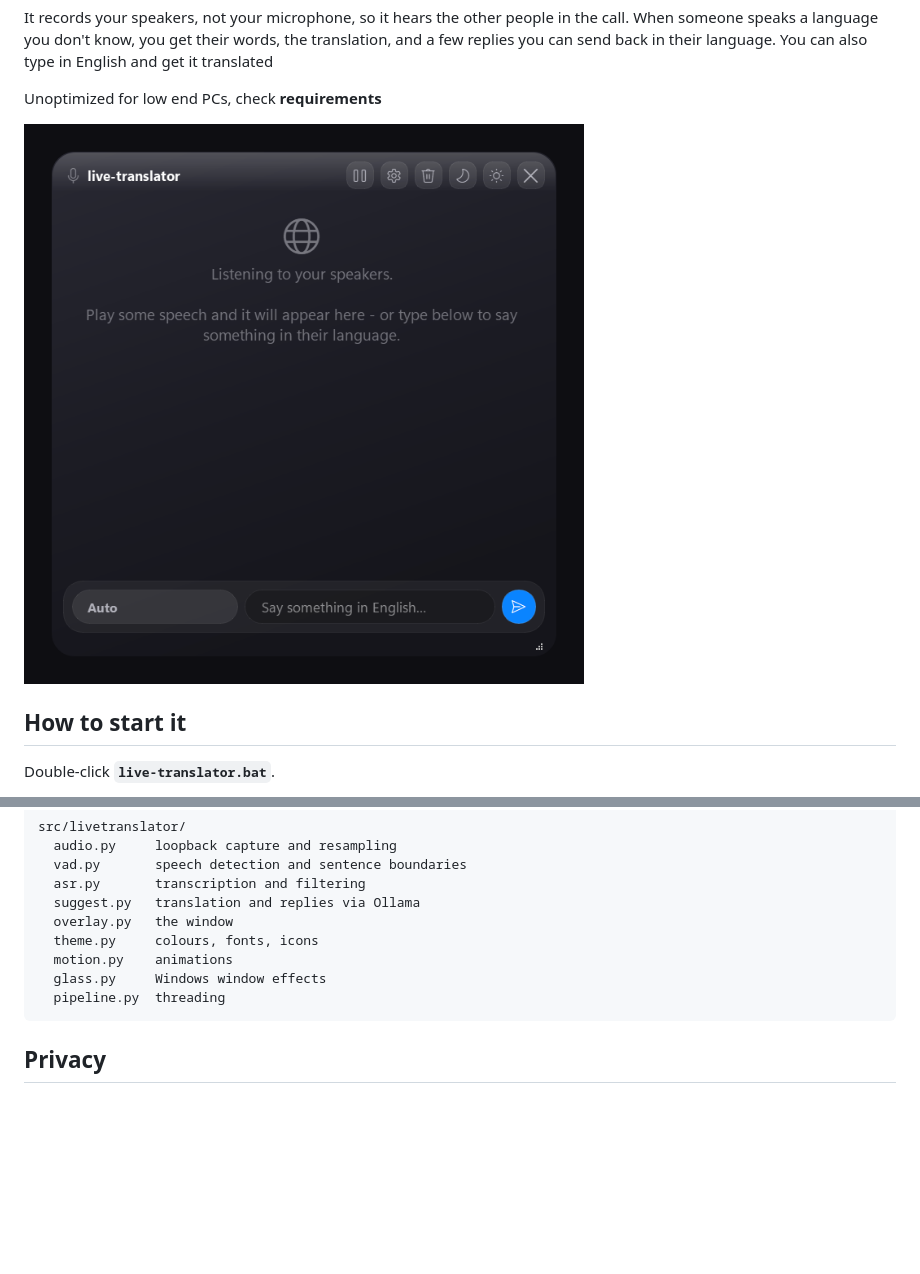
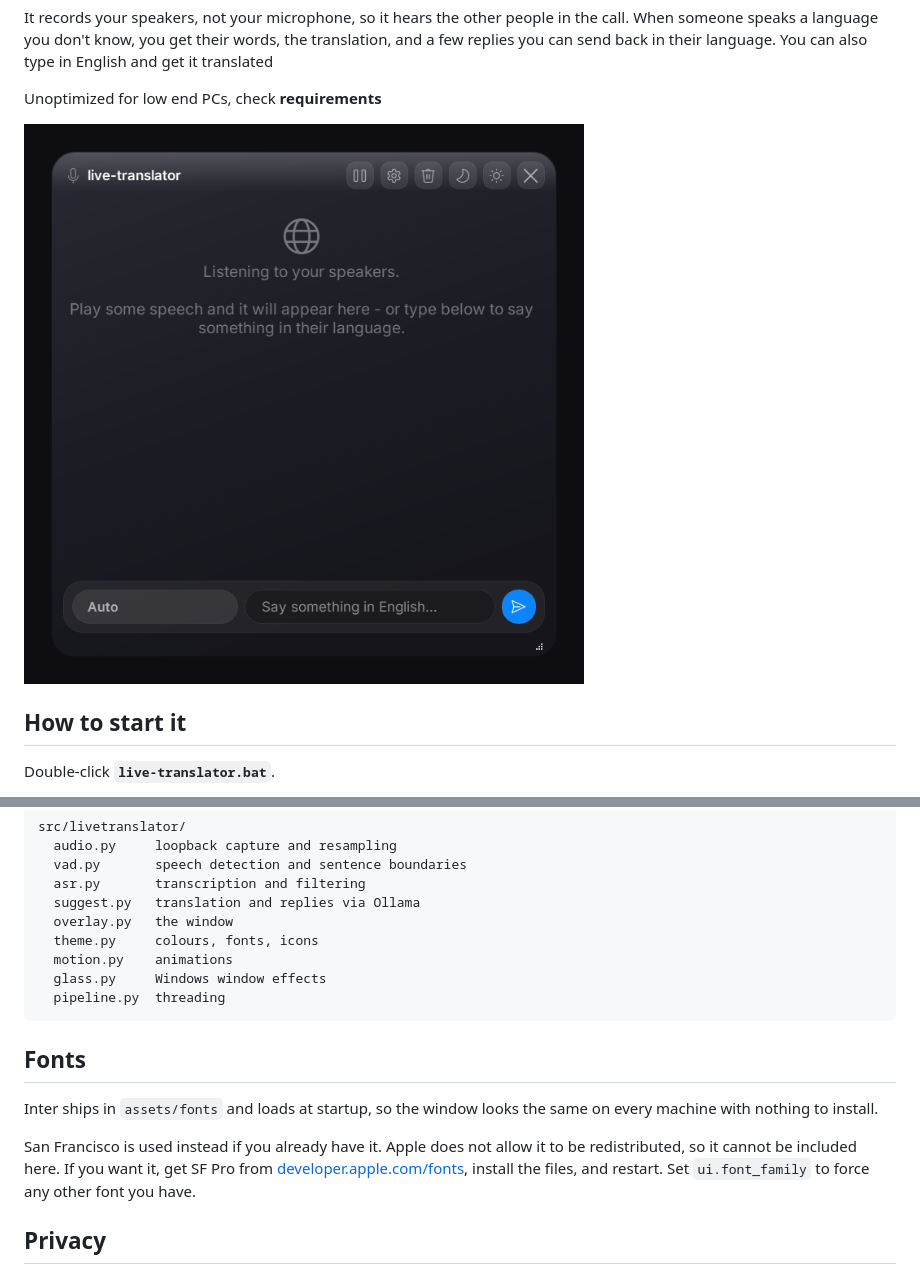
Before and after one commit to codext4fn-afk/live-translator, a Markdown page: README.md, 2 parts joined by grey strips. Rendered like a GitHub page; pictures changed too: docs/overlay.png; blank space fills up the shorter version.

````diff
--- a/README.md
+++ b/README.md
@@ -241,6 +241,16 @@ src/livetranslator/
 ```
 
 
+## Fonts
+
+Inter ships in `assets/fonts` and loads at startup, so the window looks the same on
+every machine with nothing to install.
+
+San Francisco is used instead if you already have it. Apple does not allow it to be
+redistributed, so it cannot be included here. If you want it, get SF Pro from
+[developer.apple.com/fonts](https://developer.apple.com/fonts/), install the files, and
+restart. Set `ui.font_family` to force any other font you have.
+
 ## Privacy
 
 Audio is handled in memory and never saved. The only file it writes is
````
Also changed, not shown: 16 other files.
